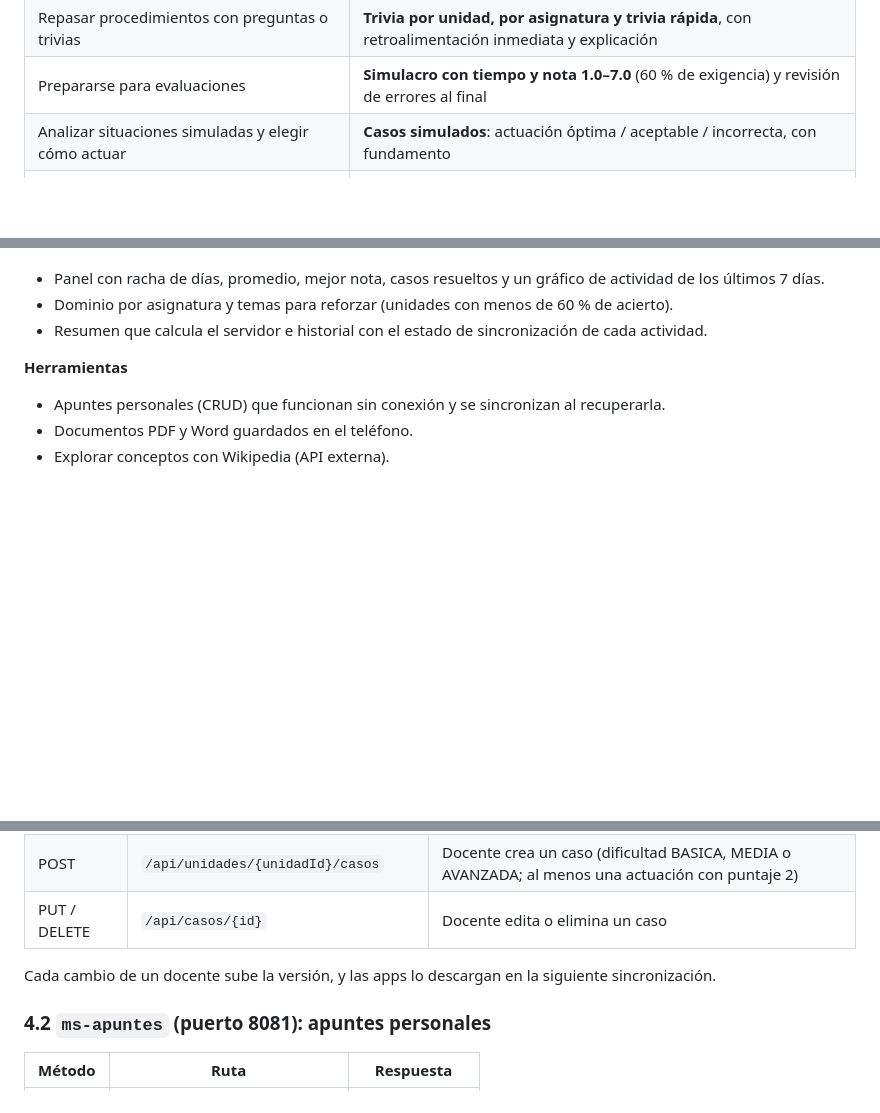
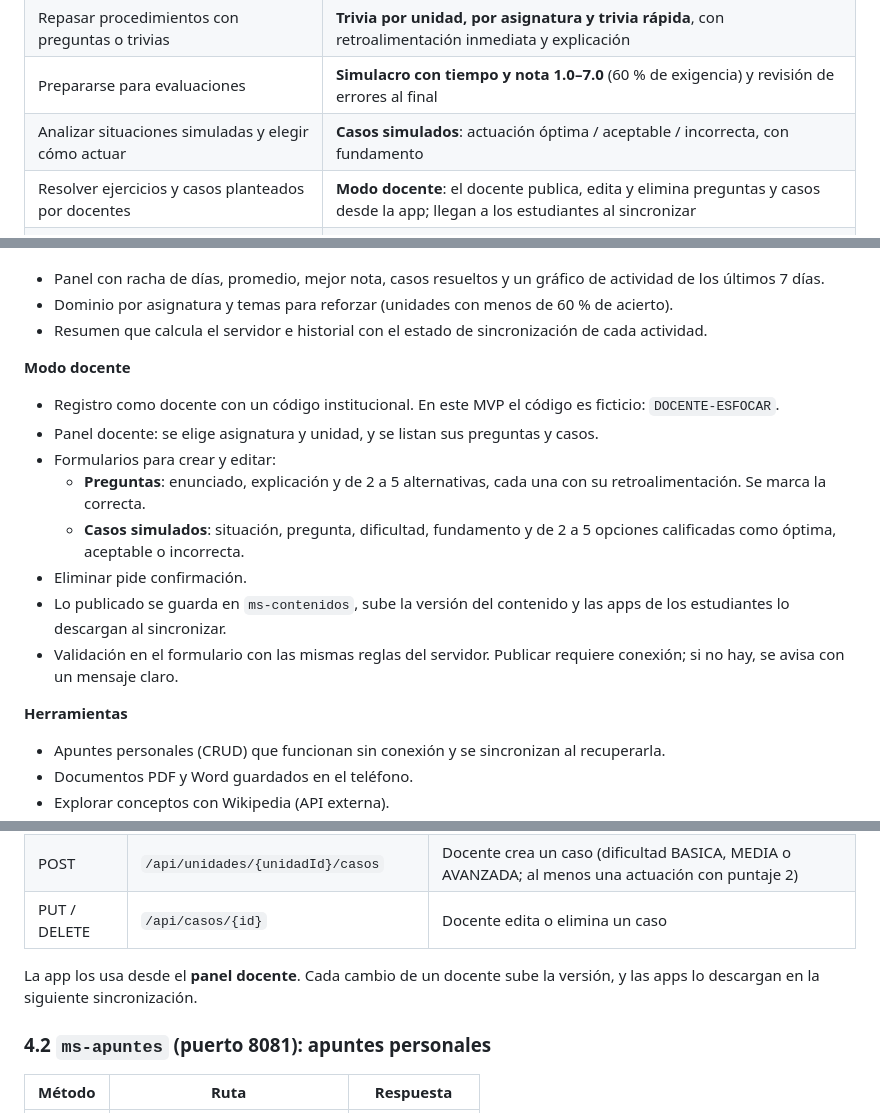
Before and after one commit to maxrodriguezduoc/esfocar-movil, a Markdown page: README.md, 3 parts joined by grey strips. Drawn GitHub-style; blank space fills up the shorter version.

```diff
--- a/README.md
+++ b/README.md
@@ -26,6 +26,7 @@ Los estudiantes en formación repasan con material estático (apuntes, documento
 | Repasar procedimientos con preguntas o trivias | **Trivia por unidad, por asignatura y trivia rápida**, con retroalimentación inmediata y explicación |
 | Prepararse para evaluaciones | **Simulacro con tiempo y nota 1.0–7.0** (60 % de exigencia) y revisión de errores al final |
 | Analizar situaciones simuladas y elegir cómo actuar | **Casos simulados**: actuación óptima / aceptable / incorrecta, con fundamento |
+| Resolver ejercicios y casos planteados por docentes | **Modo docente**: el docente publica, edita y elimina preguntas y casos desde la app; llegan a los estudiantes al sincronizar |
 | Recibir retroalimentación inmediata | Colores, vibración, explicación por pregunta y por opción de actuación |
 | Revisar resultados y avance | Racha de estudio, promedio, dominio por asignatura, temas débiles, **repaso de errores** e historial |
 
@@ -47,6 +48,16 @@ Los estudiantes en formación repasan con material estático (apuntes, documento
 - Panel con racha de días, promedio, mejor nota, casos resueltos y un gráfico de actividad de los últimos 7 días.
 - Dominio por asignatura y temas para reforzar (unidades con menos de 60 % de acierto).
 - Resumen que calcula el servidor e historial con el estado de sincronización de cada actividad.
+
+**Modo docente**
+- Registro como docente con un código institucional. En este MVP el código es ficticio: `DOCENTE-ESFOCAR`.
+- Panel docente: se elige asignatura y unidad, y se listan sus preguntas y casos.
+- Formularios para crear y editar:
+  - **Preguntas**: enunciado, explicación y de 2 a 5 alternativas, cada una con su retroalimentación. Se marca la correcta.
+  - **Casos simulados**: situación, pregunta, dificultad, fundamento y de 2 a 5 opciones calificadas como óptima, aceptable o incorrecta.
+- Eliminar pide confirmación.
+- Lo publicado se guarda en `ms-contenidos`, sube la versión del contenido y las apps de los estudiantes lo descargan al sincronizar.
+- Validación en el formulario con las mismas reglas del servidor. Publicar requiere conexión; si no hay, se avisa con un mensaje claro.
 
 **Herramientas**
 - Apuntes personales (CRUD) que funcionan sin conexión y se sincronizan al recuperarla.
@@ -107,7 +118,7 @@ docs/              Capturas y verificación de firma
 | POST | `/api/unidades/{unidadId}/casos` | Docente crea un caso (dificultad BASICA, MEDIA o AVANZADA; al menos una actuación con puntaje 2) |
 | PUT / DELETE | `/api/casos/{id}` | Docente edita o elimina un caso |
 
-Cada cambio de un docente sube la versión, y las apps lo descargan en la siguiente sincronización.
+La app los usa desde el **panel docente**. Cada cambio de un docente sube la versión, y las apps lo descargan en la siguiente sincronización.
 
 ### 4.2 `ms-apuntes` (puerto 8081): apuntes personales
 | Método | Ruta | Respuesta |
```
Also changed, not shown: other parts of README.md (+12 -8 lines), docs/img/11-registro-docente.png (added), docs/img/12-panel-docente.png (added), 1 other file.
